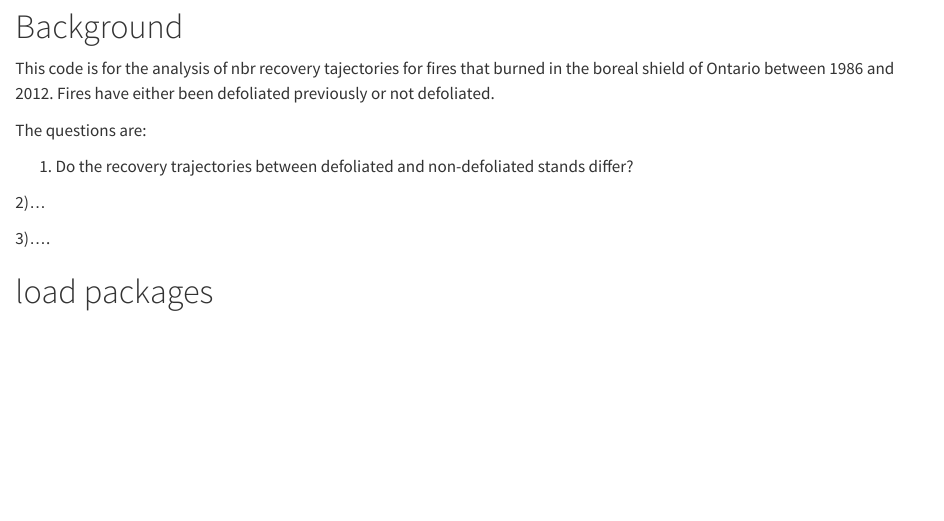
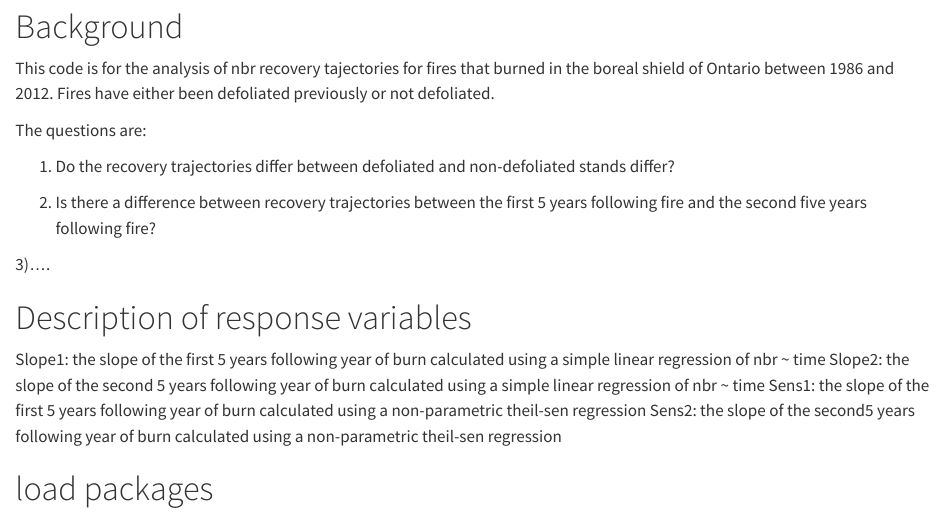
Before and after one commit to jackagoldman/sbw-fire, a Quarto document (Scripts/nbr-recovery-analysis.qmd): the page in a window 1100 px wide, from 80 px down. Rendered offline with R 4.5, knitr and Pandoc in place of Quarto, with nearby package versions.

Commit message:
update analysis script

````diff
--- a/Scripts/nbr-recovery-analysis.qmd
+++ b/Scripts/nbr-recovery-analysis.qmd
@@ -10,12 +10,18 @@ This code is for the analysis of nbr recovery tajectories for fires that burned
 
 The questions are:
 
-1) Do the recovery trajectories between defoliated and non-defoliated stands differ?
+1) Do the recovery trajectories differ between defoliated and non-defoliated stands differ?
 
-2)...
+2) Is there a difference between recovery trajectories between the first 5 years following fire and the second five years following fire?
 
 3)....
 
+
+# Description of response variables
+Slope1: the slope of the first 5 years following year of burn calculated using a simple linear regression of nbr ~ time
+Slope2: the slope of the second 5 years following year of burn calculated using a simple linear regression of nbr ~ time
+Sens1: the slope of the first 5 years following year of burn calculated using a non-parametric theil-sen regression
+Sens2: the slope of the second5 years following year of burn calculated using a non-parametric theil-sen regression
 
 # load packages
 ```{r}
````
